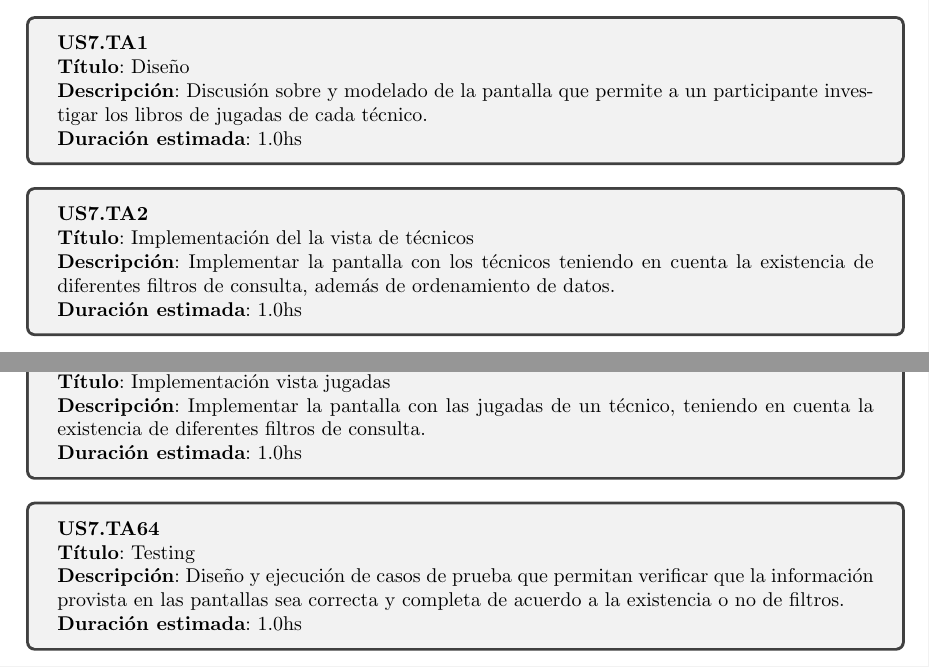
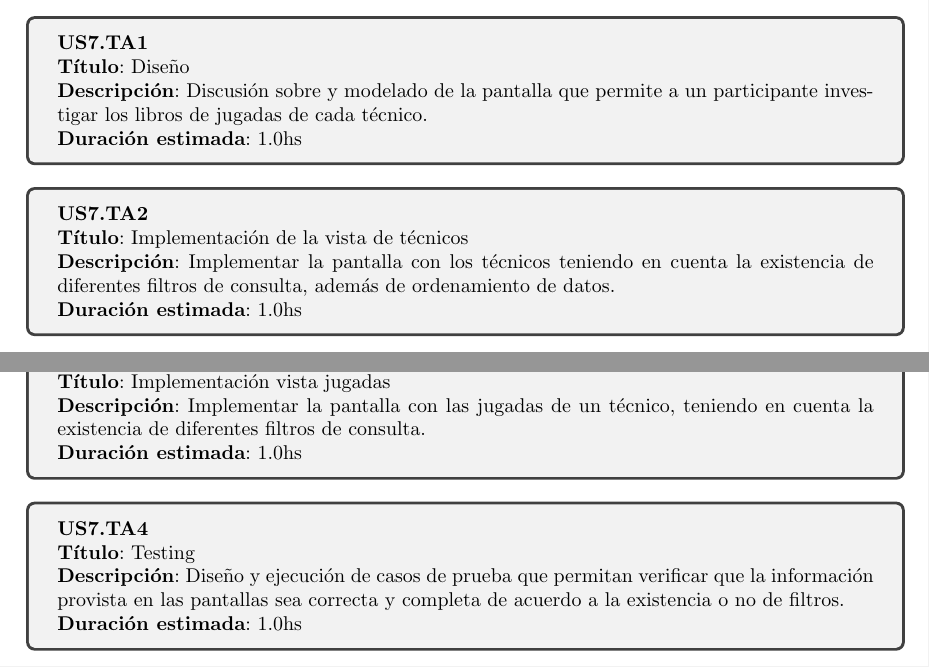
Before and after one commit to nicovalle/isw2, a LaTeX document (tp1/informe/informe.tex, which reads tp1/informe/sprint_backlog.tex): two parts of pages 14 and 15 of 17, joined at a grey line, cut so that both start at the same text. Compiled offline with pdfLaTeX.

Commit message:
yo no soy rompepelotas, vos sos rompepelotas

```diff
--- a/tp1/informe/sprint_backlog.tex
+++ b/tp1/informe/sprint_backlog.tex
@@ -160,7 +160,7 @@ US 12 & COMO administrador QUIERO que los participantes puedan simular partidas
 
 \begin{tcolorbox}
 \textbf{US7.TA2} \\
-\textbf{Título}: Implementación del la vista de técnicos \\
+\textbf{Título}: Implementación de la vista de técnicos \\
 \textbf{Descripción}: Implementar la pantalla con los técnicos teniendo en cuenta la existencia de diferentes filtros de consulta, además de ordenamiento de datos.\\
 \textbf{Duración estimada}: 1.0hs
 \end{tcolorbox}
@@ -175,7 +175,7 @@ US 12 & COMO administrador QUIERO que los participantes puedan simular partidas
 \vspace{10pt}
 
 \begin{tcolorbox}
-\textbf{US7.TA64} \\
+\textbf{US7.TA4} \\
 \textbf{Título}: Testing \\
 \textbf{Descripción}: Diseño y ejecución de casos de prueba que permitan verificar que la información provista en las pantallas sea correcta y completa de acuerdo a la existencia o no de filtros.\\
 \textbf{Duración estimada}: 1.0hs
```
Also changed, not shown: tp1/informe/sprint_backlog.tex (4 more changed lines).
